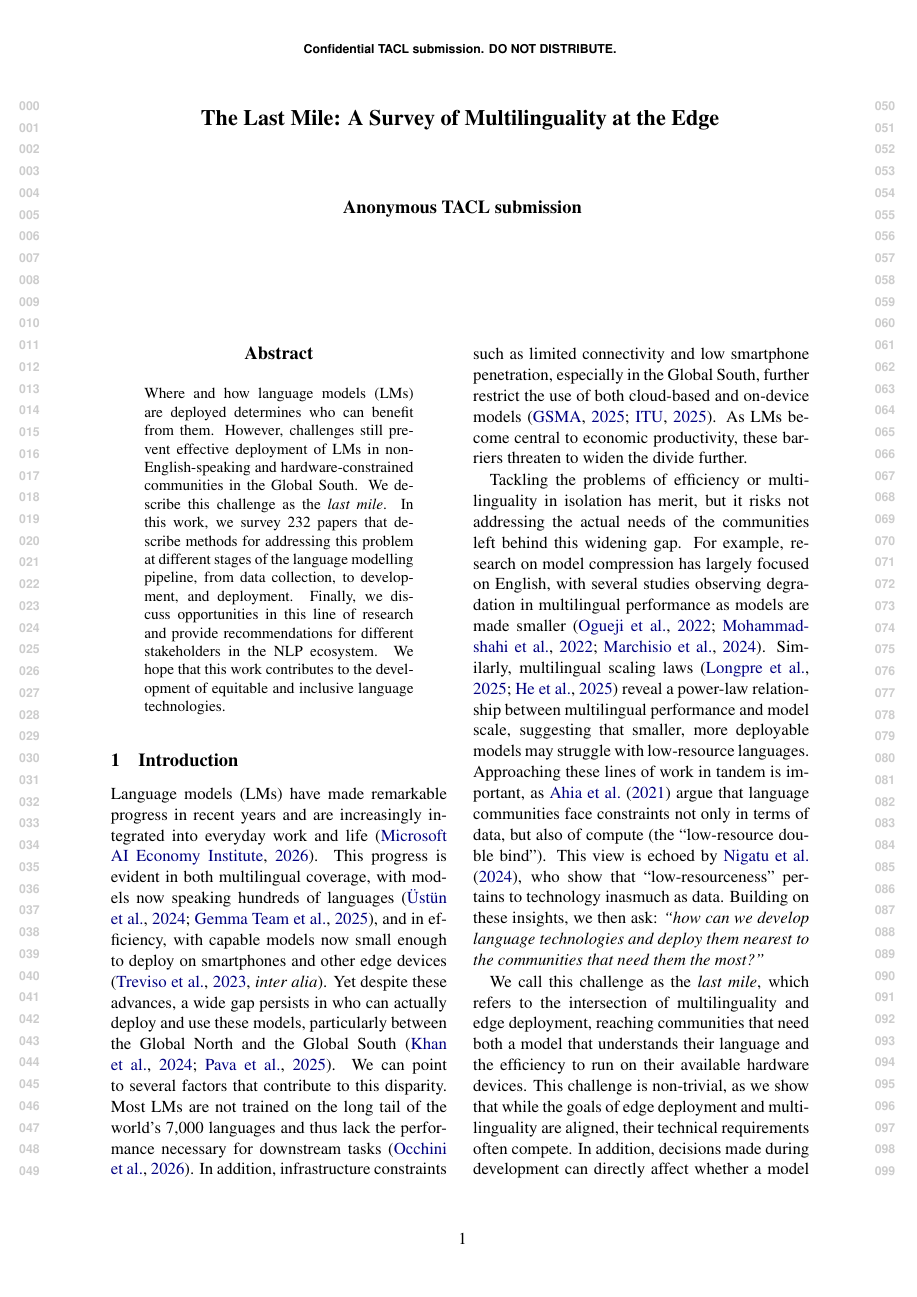
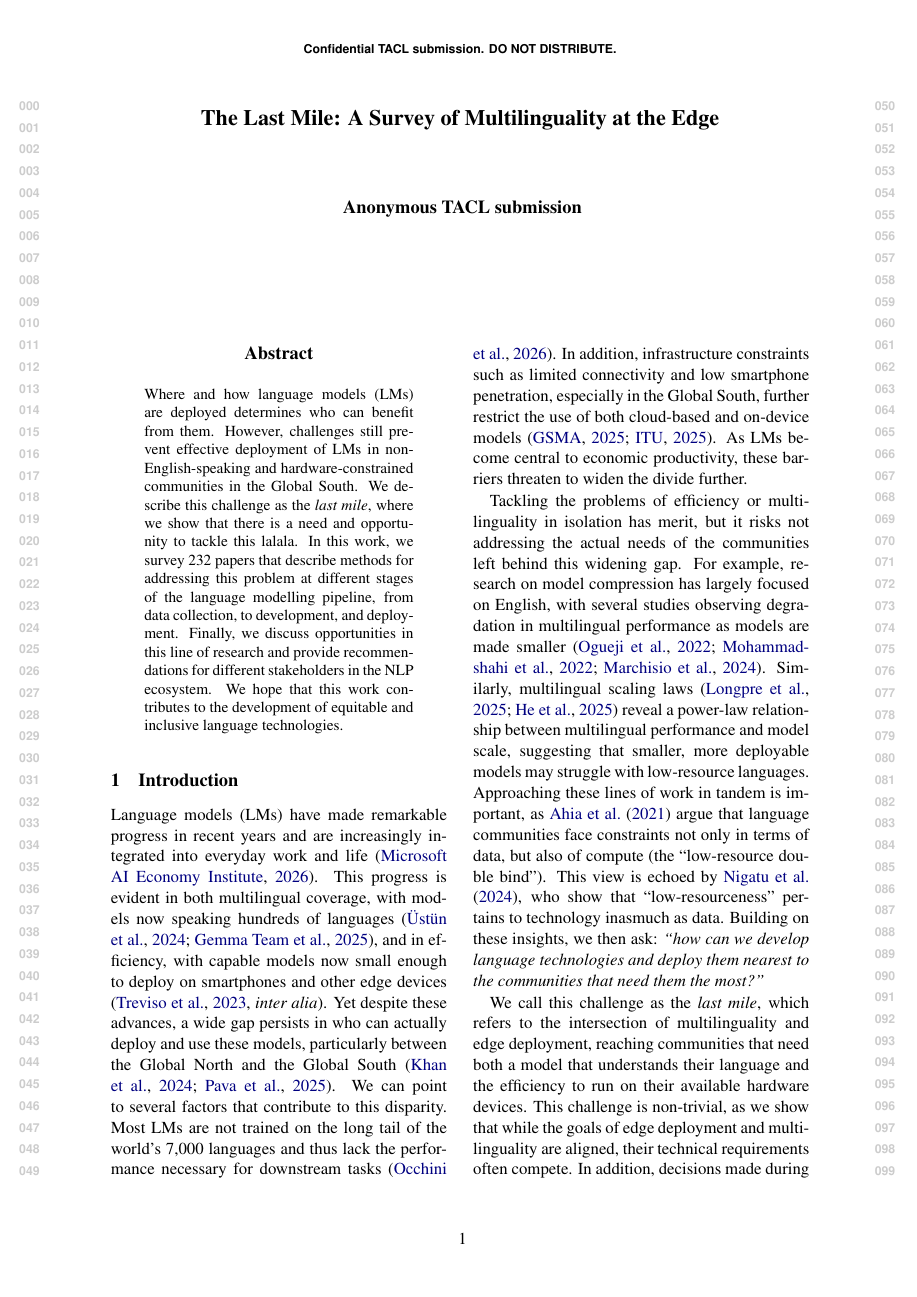
Before and after one commit to ljvmiranda921/multilinguality-at-the-edge, a LaTeX paper (tacl2021v1-template.tex): page 1 of 22. Compiled offline with pdfLaTeX.

Commit message:
[wip] Update

```diff
--- a/tacl2021v1-template.tex
+++ b/tacl2021v1-template.tex
@@ -101,7 +101,7 @@ TACL-submission anonymization requirements)}
   % \ljm{\lipsum[1]}
   Where and how language models (LMs) are deployed determines who can benefit from them.
   However, challenges still prevent effective deployment of LMs in non-English-speaking and hardware-constrained communities in the Global South.
-  We describe this challenge as the \textit{last mile}.
+  We describe this challenge as the \textit{last mile}, where we show that there is a need and opportunity to tackle this lalala.
   In this work, we survey \numpapers{} papers that describe methods for addressing this problem at different stages of the language modelling pipeline, from data collection, to development, and deployment.
   Finally, we discuss opportunities in this line of research and provide recommendations for different stakeholders in the NLP ecosystem.
   We hope that this work contributes to the development of equitable and inclusive language technologies.
```
